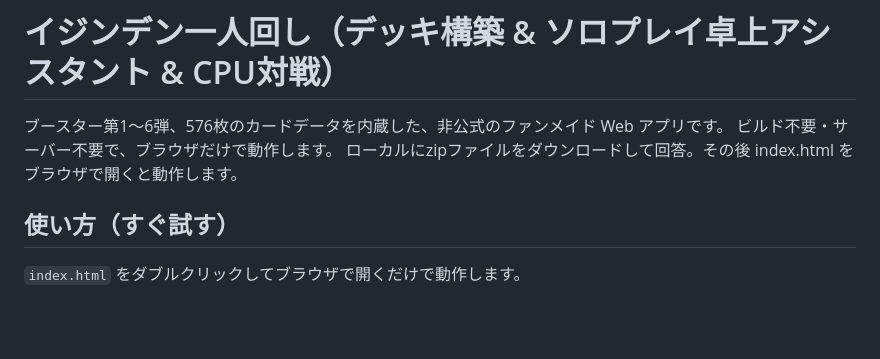
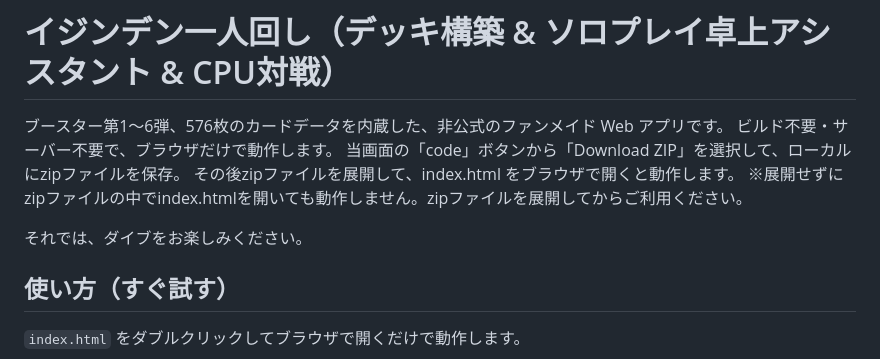
Before and after one commit to thailandueda/ijinden-play, a Markdown page: README.md, the part around the change. Rendered like a GitHub page; blank space fills up the shorter version.

```diff
--- a/README.md
+++ b/README.md
@@ -2,7 +2,11 @@
 
 ブースター第1〜6弾、576枚のカードデータを内蔵した、非公式のファンメイド Web アプリです。
 ビルド不要・サーバー不要で、ブラウザだけで動作します。
-ローカルにzipファイルをダウンロードして回答。その後 index.html をブラウザで開くと動作します。
+当画面の「code」ボタンから「Download ZIP」を選択して、ローカルにzipファイルを保存。
+その後zipファイルを展開して、index.html をブラウザで開くと動作します。
+※展開せずにzipファイルの中でindex.htmlを開いても動作しません。zipファイルを展開してからご利用ください。
+
+それでは、ダイブをお楽しみください。
 
 ## 使い方（すぐ試す）
 
```
